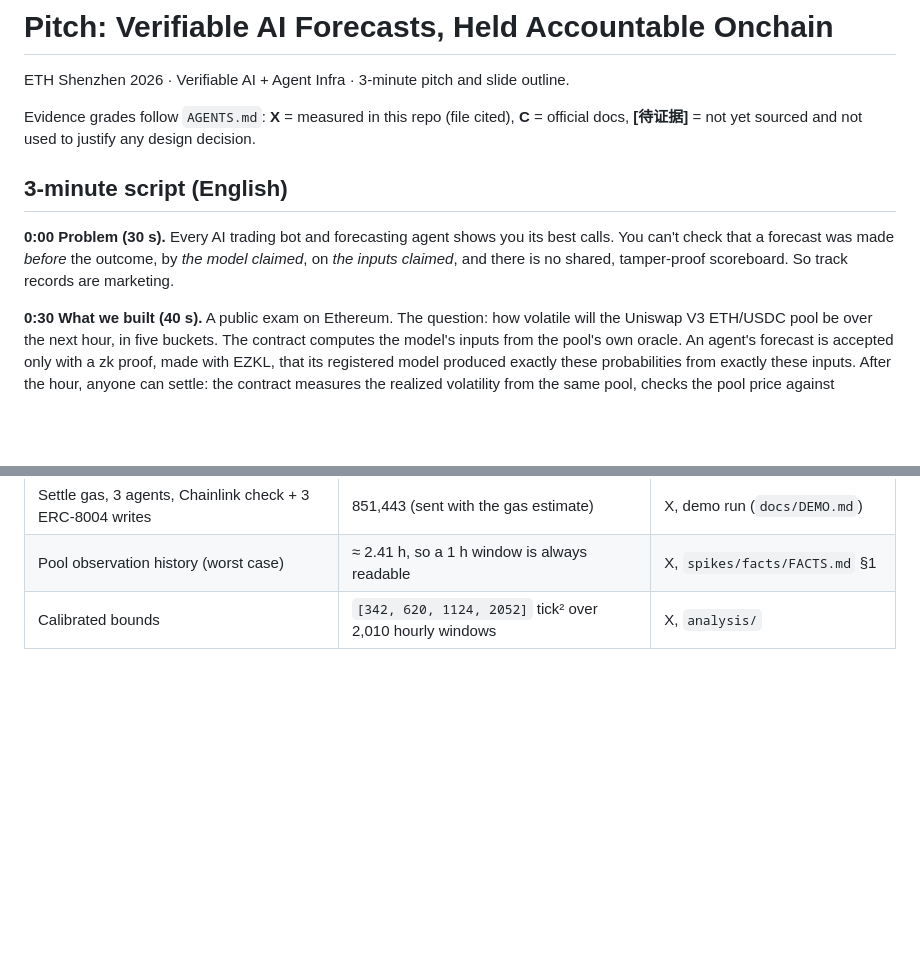
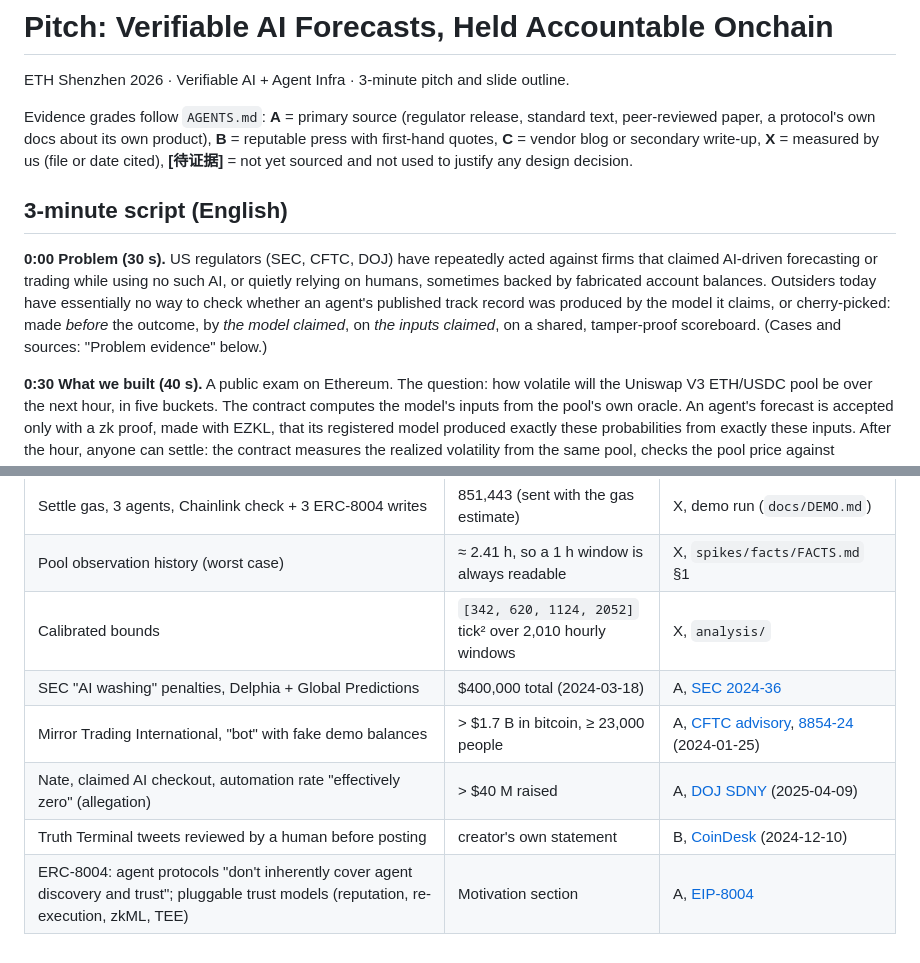
Before and after one commit to counterfactual5/verifiable-forecasts, a Markdown page: docs/PITCH.md, 2 parts joined by grey strips. GitHub-like rendering; blank space fills up the shorter version.

Commit message:
docs: PITCH 痛点改用 A 级证据

```diff
--- a/docs/PITCH.md
+++ b/docs/PITCH.md
@@ -2,14 +2,19 @@
 
 ETH Shenzhen 2026 · Verifiable AI + Agent Infra · 3-minute pitch and slide outline.
 
-Evidence grades follow `AGENTS.md`: **X** = measured in this repo (file cited), **C** = official
-docs, **[待证据]** = not yet sourced and not used to justify any design decision.
+Evidence grades follow `AGENTS.md`: **A** = primary source (regulator release, standard text,
+peer-reviewed paper, a protocol's own docs about its own product), **B** = reputable press with
+first-hand quotes, **C** = vendor blog or secondary write-up, **X** = measured by us (file or date
+cited), **[待证据]** = not yet sourced and not used to justify any design decision.
 
 ## 3-minute script (English)
 
-**0:00 Problem (30 s).** Every AI trading bot and forecasting agent shows you its best calls. You
-can't check that a forecast was made *before* the outcome, by *the model claimed*, on *the inputs
-claimed*, and there is no shared, tamper-proof scoreboard. So track records are marketing.
+**0:00 Problem (30 s).** US regulators (SEC, CFTC, DOJ) have repeatedly acted against firms that
+claimed AI-driven forecasting or trading while using no such AI, or quietly relying on humans,
+sometimes backed by fabricated account balances. Outsiders today have essentially no way to check
+whether an agent's published track record was produced by the model it claims, or cherry-picked:
+made *before* the outcome, by *the model claimed*, on *the inputs claimed*, on a shared,
+tamper-proof scoreboard. (Cases and sources: "Problem evidence" below.)
 
 **0:30 What we built (40 s).** A public exam on Ethereum. The question: how volatile will the Uniswap
 V3 ETH/USDC pool be over the next hour, in five buckets. The contract computes the model's inputs
@@ -86,3 +132,8 @@ rounds with outside agents.
 | Settle gas, 3 agents, Chainlink check + 3 ERC-8004 writes | 851,443 (sent with the gas estimate) | X, demo run (`docs/DEMO.md`) |
 | Pool observation history (worst case) | ≈ 2.41 h, so a 1 h window is always readable | X, `spikes/facts/FACTS.md` §1 |
 | Calibrated bounds | `[342, 620, 1124, 2052]` tick² over 2,010 hourly windows | X, `analysis/` |
+| SEC "AI washing" penalties, Delphia + Global Predictions | $400,000 total (2024-03-18) | A, [SEC 2024-36](https://www.sec.gov/newsroom/press-releases/2024-36) |
+| Mirror Trading International, "bot" with fake demo balances | > $1.7 B in bitcoin, ≥ 23,000 people | A, [CFTC advisory](https://www.cftc.gov/LearnAndProtect/AdvisoriesAndArticles/AITradingBots.html), [8854-24](https://www.cftc.gov/PressRoom/PressReleases/8854-24) (2024-01-25) |
+| Nate, claimed AI checkout, automation rate "effectively zero" (allegation) | > $40 M raised | A, [DOJ SDNY](https://www.justice.gov/usao-sdny/pr/tech-ceo-charged-artificial-intelligence-investment-fraud-scheme) (2025-04-09) |
+| Truth Terminal tweets reviewed by a human before posting | creator's own statement | B, [CoinDesk](https://www.coindesk.com/tech/2024/12/10/the-truth-terminal-ai-crypto-s-weird-future) (2024-12-10) |
+| ERC-8004: agent protocols "don't inherently cover agent discovery and trust"; pluggable trust models (reputation, re-execution, zkML, TEE) | Motivation section | A, [EIP-8004](https://eips.ethereum.org/EIPS/eip-8004) |
```
Also changed, not shown: other parts of docs/PITCH.md (+49 -8 lines).
